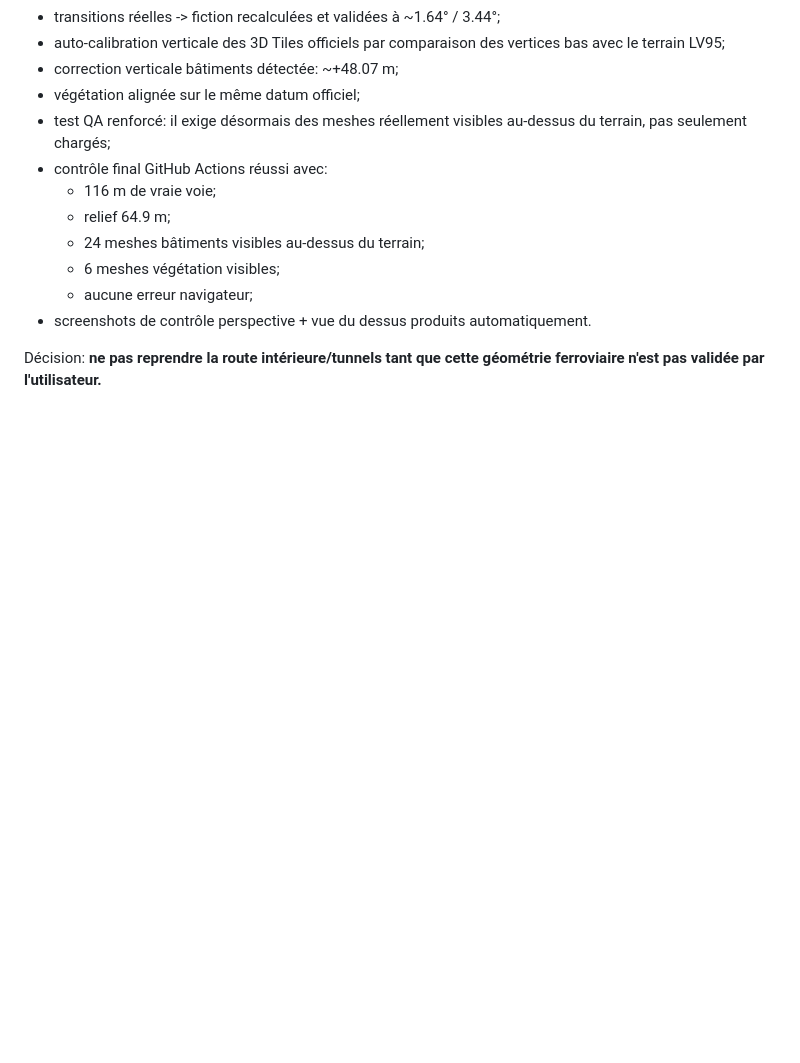
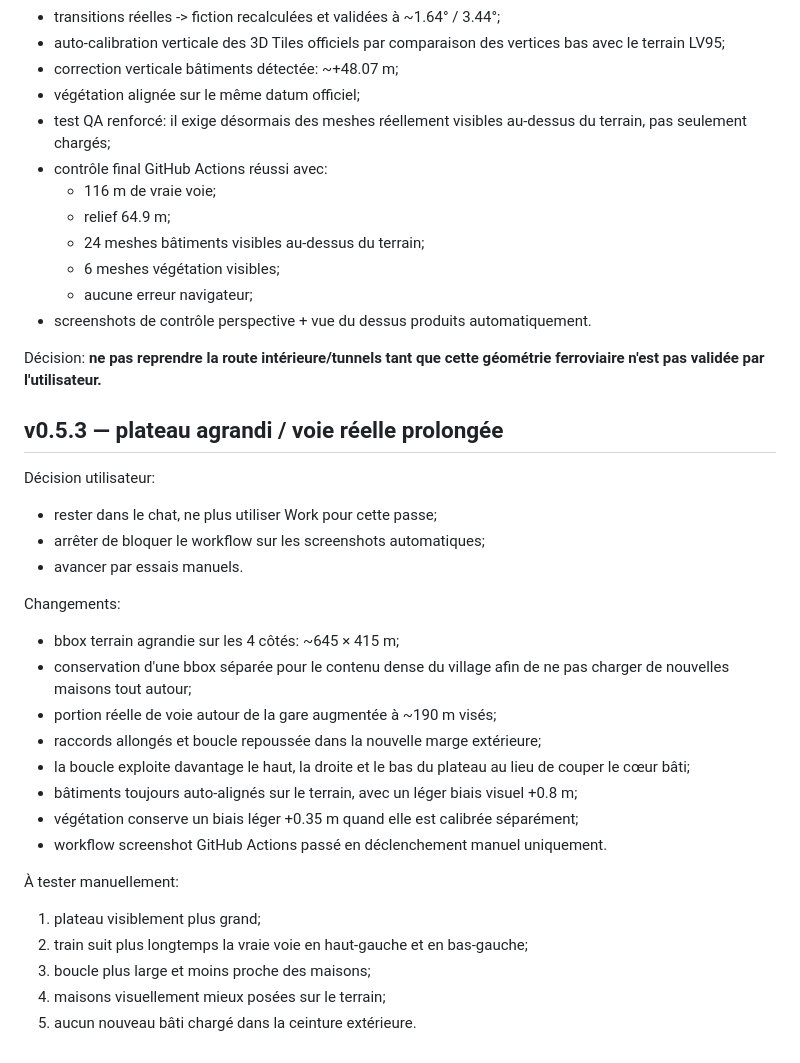
Before and after one commit to fchautems/diorama-train, a Markdown page: PROJECT_STATE.md, the part around the change. GitHub-like rendering; blank space fills up the shorter version.

Commit message:
Record v0.5.3 expanded plateau and longer real rail

```diff
--- a/PROJECT_STATE.md
+++ b/PROJECT_STATE.md
@@ -298,3 +298,27 @@ Corrections v0.5.2:
 
 Décision:
 **ne pas reprendre la route intérieure/tunnels tant que cette géométrie ferroviaire n'est pas validée par l'utilisateur.**
+
+
+## v0.5.3 — plateau agrandi / voie réelle prolongée
+Décision utilisateur:
+- rester dans le chat, ne plus utiliser Work pour cette passe;
+- arrêter de bloquer le workflow sur les screenshots automatiques;
+- avancer par essais manuels.
+
+Changements:
+- bbox terrain agrandie sur les 4 côtés: ~645 × 415 m;
+- conservation d'une bbox séparée pour le contenu dense du village afin de ne pas charger de nouvelles maisons tout autour;
+- portion réelle de voie autour de la gare augmentée à ~190 m visés;
+- raccords allongés et boucle repoussée dans la nouvelle marge extérieure;
+- la boucle exploite davantage le haut, la droite et le bas du plateau au lieu de couper le cœur bâti;
+- bâtiments toujours auto-alignés sur le terrain, avec un léger biais visuel +0.8 m;
+- végétation conserve un biais léger +0.35 m quand elle est calibrée séparément;
+- workflow screenshot GitHub Actions passé en déclenchement manuel uniquement.
+
+À tester manuellement:
+1. plateau visiblement plus grand;
+2. train suit plus longtemps la vraie voie en haut-gauche et en bas-gauche;
+3. boucle plus large et moins proche des maisons;
+4. maisons visuellement mieux posées sur le terrain;
+5. aucun nouveau bâti chargé dans la ceinture extérieure.
```
